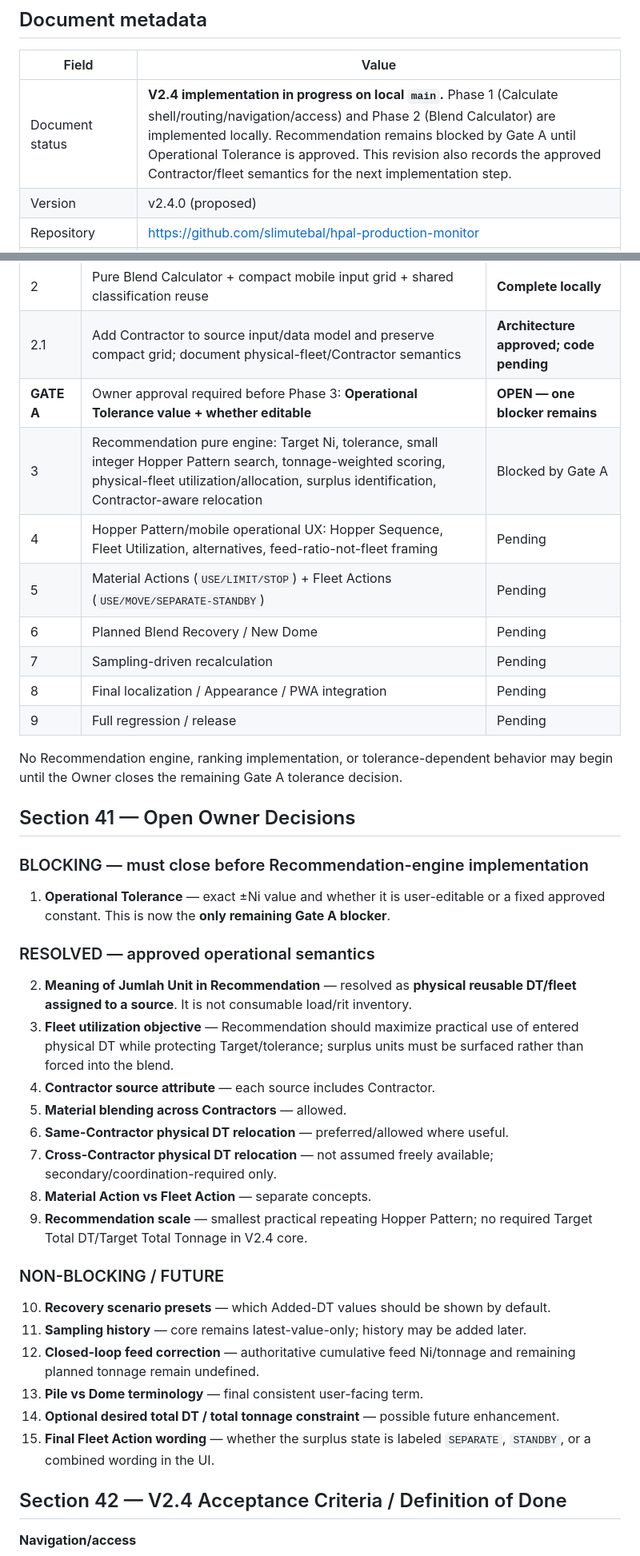
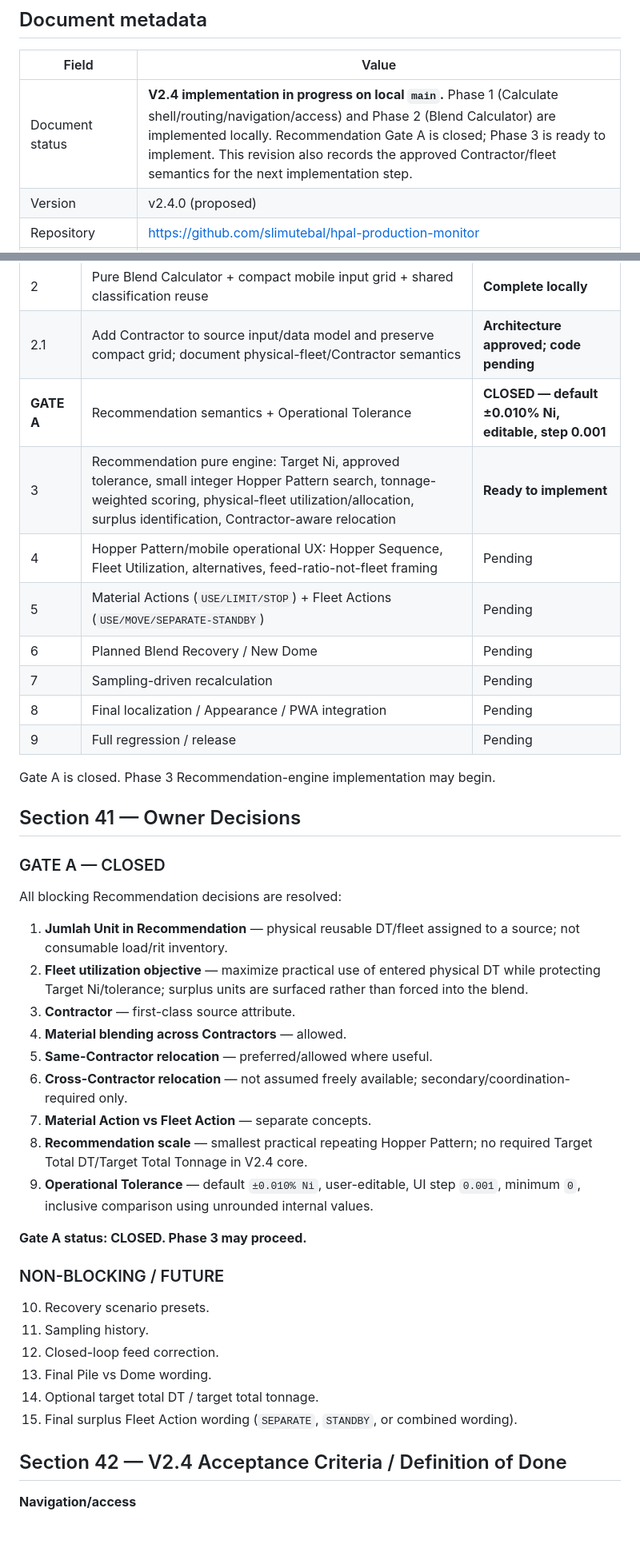
Before and after one commit to slimutebal/hpal-production-monitor, a Markdown page: docs/V2.4_CALCULATE_AND_BLENDING_RECOMMENDATION_ARCHITECTURE.md, 2 parts joined by grey strips. Shown at 80% size. Rendered like a GitHub page; blank space fills up the shorter version.

Commit message:
docs(v2.4): close recommendation Gate A

```diff
--- a/docs/V2.4_CALCULATE_AND_BLENDING_RECOMMENDATION_ARCHITECTURE.md
+++ b/docs/V2.4_CALCULATE_AND_BLENDING_RECOMMENDATION_ARCHITECTURE.md
@@ -5,7 +5,7 @@
 
 | Field | Value |
 | --- | --- |
-| Document status | **V2.4 implementation in progress on local `main`.** Phase 1 (Calculate shell/routing/navigation/access) and Phase 2 (Blend Calculator) are implemented locally. Recommendation remains blocked by Gate A until Operational Tolerance is approved. This revision also records the approved Contractor/fleet semantics for the next implementation step. |
+| Document status | **V2.4 implementation in progress on local `main`.** Phase 1 (Calculate shell/routing/navigation/access) and Phase 2 (Blend Calculator) are implemented locally. Recommendation Gate A is closed; Phase 3 is ready to implement. This revision also records the approved Contractor/fleet semantics for the next implementation step. |
 | Version | v2.4.0 (proposed) |
 | Repository | https://github.com/slimutebal/hpal-production-monitor |
 | Branch inspected | `main` |
@@ -1428,8 +1466,8 @@ The field team remains responsible for execution and validation against actual s
 | 1 | Calculate route/page shell/navigation/license | **Complete locally** |
 | 2 | Pure Blend Calculator + compact mobile input grid + shared classification reuse | **Complete locally** |
 | 2.1 | Add Contractor to source input/data model and preserve compact grid; document physical-fleet/Contractor semantics | **Architecture approved; code pending** |
-| **GATE A** | Owner approval required before Phase 3: **Operational Tolerance value + whether editable** | **OPEN — one blocker remains** |
-| 3 | Recommendation pure engine: Target Ni, tolerance, small integer Hopper Pattern search, tonnage-weighted scoring, physical-fleet utilization/allocation, surplus identification, Contractor-aware relocation | Blocked by Gate A |
+| **GATE A** | Recommendation semantics + Operational Tolerance | **CLOSED — default ±0.010% Ni, editable, step 0.001** |
+| 3 | Recommendation pure engine: Target Ni, approved tolerance, small integer Hopper Pattern search, tonnage-weighted scoring, physical-fleet utilization/allocation, surplus identification, Contractor-aware relocation | **Ready to implement** |
 | 4 | Hopper Pattern/mobile operational UX: Hopper Sequence, Fleet Utilization, alternatives, feed-ratio-not-fleet framing | Pending |
 | 5 | Material Actions (`USE/LIMIT/STOP`) + Fleet Actions (`USE/MOVE/SEPARATE-STANDBY`) | Pending |
 | 6 | Planned Blend Recovery / New Dome | Pending |
@@ -1437,33 +1475,34 @@ The field team remains responsible for execution and validation against actual s
 | 8 | Final localization / Appearance / PWA integration | Pending |
 | 9 | Full regression / release | Pending |
 
-No Recommendation engine, ranking implementation, or tolerance-dependent behavior may begin until the Owner closes the remaining Gate A tolerance decision.
-
-## Section 41 — Open Owner Decisions
-
-### BLOCKING — must close before Recommendation-engine implementation
-
-1. **Operational Tolerance** — exact ±Ni value and whether it is user-editable or a fixed approved constant. This is now the **only remaining Gate A blocker**.
-
-### RESOLVED — approved operational semantics
-
-2. **Meaning of Jumlah Unit in Recommendation** — resolved as **physical reusable DT/fleet assigned to a source**. It is not consumable load/rit inventory.
-3. **Fleet utilization objective** — Recommendation should maximize practical use of entered physical DT while protecting Target/tolerance; surplus units must be surfaced rather than forced into the blend.
-4. **Contractor source attribute** — each source includes Contractor.
-5. **Material blending across Contractors** — allowed.
-6. **Same-Contractor physical DT relocation** — preferred/allowed where useful.
-7. **Cross-Contractor physical DT relocation** — not assumed freely available; secondary/coordination-required only.
-8. **Material Action vs Fleet Action** — separate concepts.
-9. **Recommendation scale** — smallest practical repeating Hopper Pattern; no required Target Total DT/Target Total Tonnage in V2.4 core.
+Gate A is closed. Phase 3 Recommendation-engine implementation may begin.
+
+## Section 41 — Owner Decisions
+
+### GATE A — CLOSED
+
+All blocking Recommendation decisions are resolved:
+
+1. **Jumlah Unit in Recommendation** — physical reusable DT/fleet assigned to a source; not consumable load/rit inventory.
+2. **Fleet utilization objective** — maximize practical use of entered physical DT while protecting Target Ni/tolerance; surplus units are surfaced rather than forced into the blend.
+3. **Contractor** — first-class source attribute.
+4. **Material blending across Contractors** — allowed.
+5. **Same-Contractor relocation** — preferred/allowed where useful.
+6. **Cross-Contractor relocation** — not assumed freely available; secondary/coordination-required only.
+7. **Material Action vs Fleet Action** — separate concepts.
+8. **Recommendation scale** — smallest practical repeating Hopper Pattern; no required Target Total DT/Target Total Tonnage in V2.4 core.
+9. **Operational Tolerance** — default `±0.010% Ni`, user-editable, UI step `0.001`, minimum `0`, inclusive comparison using unrounded internal values.
+
+**Gate A status: CLOSED. Phase 3 may proceed.**
 
 ### NON-BLOCKING / FUTURE
 
-10. **Recovery scenario presets** — which Added-DT values should be shown by default.
-11. **Sampling history** — core remains latest-value-only; history may be added later.
-12. **Closed-loop feed correction** — authoritative cumulative feed Ni/tonnage and remaining planned tonnage remain undefined.
-13. **Pile vs Dome terminology** — final consistent user-facing term.
-14. **Optional desired total DT / total tonnage constraint** — possible future enhancement.
-15. **Final Fleet Action wording** — whether the surplus state is labeled `SEPARATE`, `STANDBY`, or a combined wording in the UI.
+10. Recovery scenario presets.
+11. Sampling history.
+12. Closed-loop feed correction.
+13. Final Pile vs Dome wording.
+14. Optional target total DT / target total tonnage.
+15. Final surplus Fleet Action wording (`SEPARATE`, `STANDBY`, or combined wording).
 
 ## Section 42 — V2.4 Acceptance Criteria / Definition of Done
 
```
Also changed, not shown: other parts of docs/V2.4_CALCULATE_AND_BLENDING_RECOMMENDATION_ARCHITECTURE.md (+57 -19 lines).
